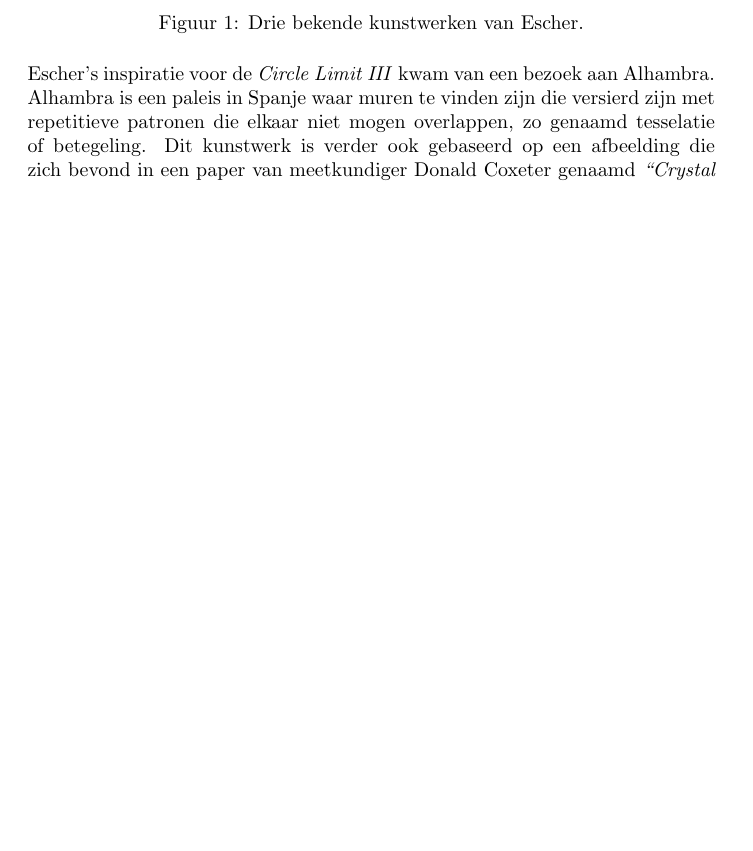
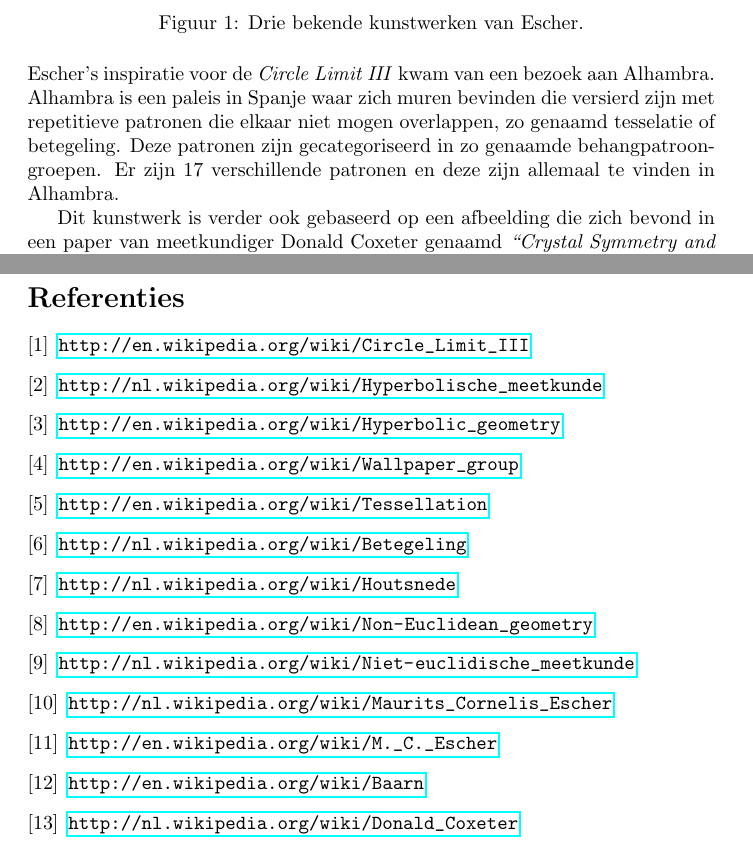
Before and after one commit to valorcurse/wiskunde-kunst, a LaTeX document (Opdracht1/opdracht1.tex): part of page 2 of 3 before the commit and two parts of pages 2 and 3 of 4 after it, the two joined at a grey line, cut so that both start at the same text, the shorter picture padded with empty space. Compiled offline with pdfLaTeX.

Commit message:
Added links

```diff
--- a/Opdracht1/opdracht1.tex
+++ b/Opdracht1/opdracht1.tex
@@ -52,7 +52,8 @@ De kunstwerk \textit{Circle Limit III} is een houtsnede stuk gemaakt door de ned
         \label{fig:structCompare}
 \end{figure}
 
-\noindent Escher's inspiratie voor de \textit{Circle Limit III} kwam van een bezoek aan Alhambra. Alhambra is een paleis in Spanje waar muren te vinden zijn die versierd zijn met repetitieve patronen die elkaar niet mogen overlappen, zo genaamd tesselatie of betegeling. Dit kunstwerk is verder ook gebaseerd op een afbeelding die zich bevond in een paper van meetkundiger Donald Coxeter genaamd \textit{``Crystal Symmetry and its Generalizations''}. De afbeelding, die te zien is in Figuur \ref{fig:hyperbolic-domains}, weergeeft een tesselatie met rechthoekig driehoeken met hoeken van 30, 45, and 90 graden binnen een hyperbolische vlakte.
+\noindent Escher's inspiratie voor de \textit{Circle Limit III} kwam van een bezoek aan Alhambra. Alhambra is een paleis in Spanje waar zich muren bevinden die versierd zijn met repetitieve patronen die elkaar niet mogen overlappen, zo genaamd tesselatie of betegeling. Deze patronen zijn gecategoriseerd in zo genaamde behangpatroongroepen. Er zijn 17 verschillende patronen en deze zijn allemaal te vinden in Alhambra.
 
+Dit kunstwerk is verder ook gebaseerd op een afbeelding die zich bevond in een paper van meetkundiger Donald Coxeter genaamd \textit{``Crystal Symmetry and its Generalizations''}. De afbeelding, die te zien is in Figuur \ref{fig:hyperbolic-domains}, weergeeft een tesselatie met rechthoekig driehoeken met hoeken van 30, 45, and 90 graden binnen een hyperbolische vlakte.
 Een hyperbolische vlakte, in dit geval is het een halve sfeer, is een vlakte waar twee parallel lopende lijnen steeds verder weg van elkaar buigen hoe verder je elke kant op gaat. Er gelden niet dezelfde regels in een hyperbolische vlakte als in een vlakke twee dimensioneel vlakte. Het is daarom mogelijk om rechthoekig driehoeken te hebben waarbij de optelling van alle hoeken niet perse op 180 graden uitkomt, zoals afgebeeld in Figuur \ref{fig:aarde}.
 
@@ -73,4 +74,50 @@ Een hyperbolische vlakte, in dit geval is het een halve sfeer, is een vlakte waa
         \label{fig:structCompare}
 \end{figure}
 
+\pagebreak
+
+\begin{thebibliography}{9}
+
+\bibitem{}
+	\url{http://en.wikipedia.org/wiki/Circle_Limit_III}
+
+\bibitem{}
+	\url{http://nl.wikipedia.org/wiki/Hyperbolische_meetkunde}
+
+\bibitem{}
+	\url{http://en.wikipedia.org/wiki/Hyperbolic_geometry}
+
+\bibitem{}
+	\url{http://en.wikipedia.org/wiki/Wallpaper_group}
+
+\bibitem{}
+	\url{http://en.wikipedia.org/wiki/Tessellation}
+
+\bibitem{}
+	\url{http://nl.wikipedia.org/wiki/Betegeling}
+
+\bibitem{}
+	\url{http://nl.wikipedia.org/wiki/Houtsnede}
+
+\bibitem{}
+	\url{http://en.wikipedia.org/wiki/Non-Euclidean_geometry}
+
+\bibitem{}
+	\url{http://nl.wikipedia.org/wiki/Niet-euclidische_meetkunde}
+
+\bibitem{}
+	\url{http://nl.wikipedia.org/wiki/Maurits_Cornelis_Escher}
+
+\bibitem{}
+	\url{http://en.wikipedia.org/wiki/M._C._Escher}
+
+\bibitem{}
+	\url{http://en.wikipedia.org/wiki/Baarn}
+
+\bibitem{}
+	\url{http://nl.wikipedia.org/wiki/Donald_Coxeter}
+
+
+\end{thebibliography}
+
 \end{document}
```
Also changed, not shown: Opdracht1/opdracht1.pdf, Opdracht1/opdracht1.tex (2 more changed lines), 1 other file.
